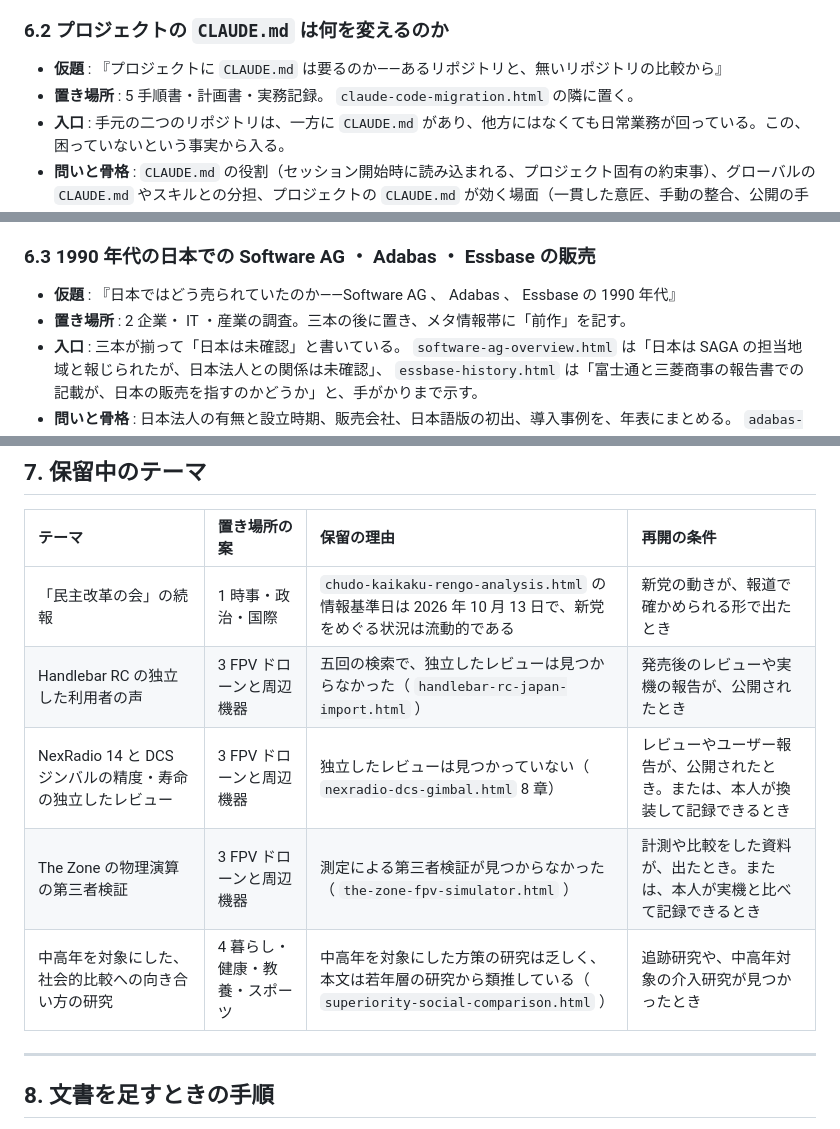
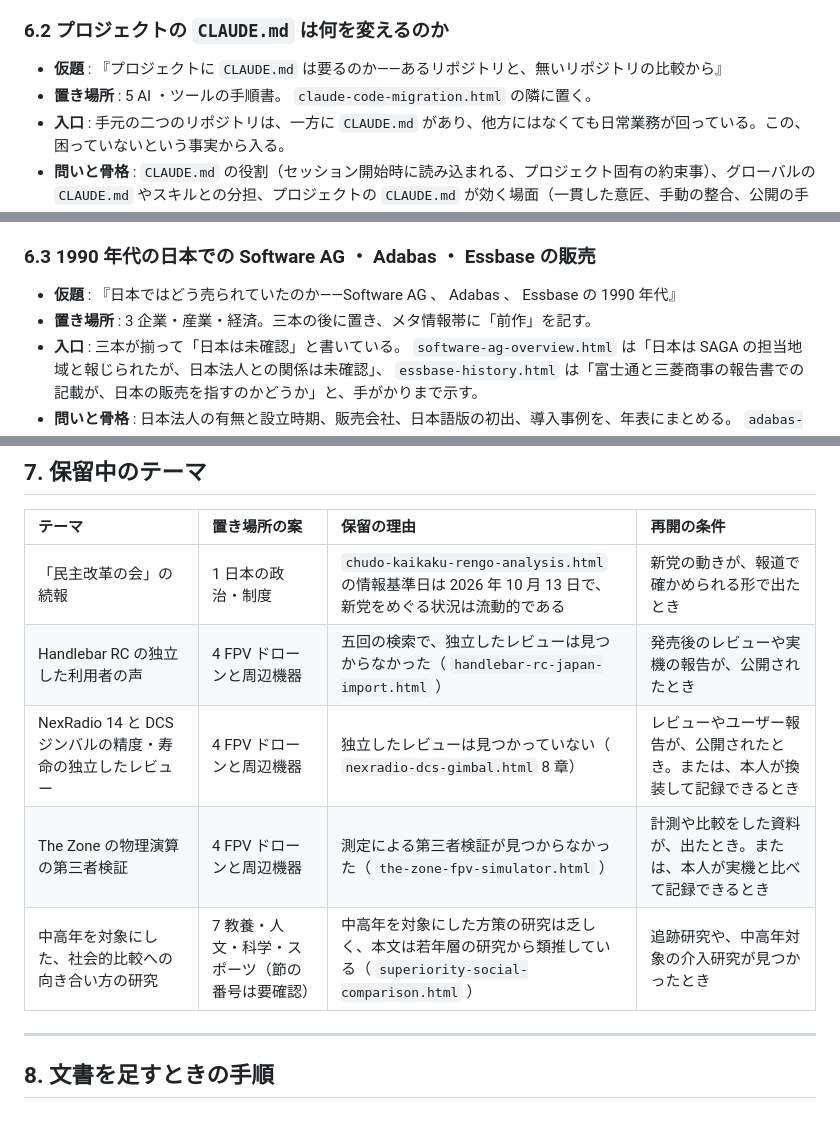
Before and after one commit to morihrkz/reading, a Markdown page: future-article-themes.md, 3 parts joined by grey strips. Drawn GitHub-style.

```diff
--- a/future-article-themes.md
+++ b/future-article-themes.md
@@ -192,7 +221,7 @@
 ### 6.2 プロジェクトの `CLAUDE.md` は何を変えるのか
 
 - **仮題** : 『プロジェクトに `CLAUDE.md` は要るのか――あるリポジトリと、無いリポジトリの比較から』
-- **置き場所** : 5 手順書・計画書・実務記録。 `claude-code-migration.html` の隣に置く。
+- **置き場所** : 5 AI ・ツールの手順書。 `claude-code-migration.html` の隣に置く。
 - **入口** : 手元の二つのリポジトリは、一方に `CLAUDE.md` があり、他方にはなくても日常業務が回っている。この、困っていないという事実から入る。
 - **問いと骨格** : `CLAUDE.md` の役割（セッション開始時に読み込まれる、プロジェクト固有の約束事）、グローバルの `CLAUDE.md` やスキルとの分担、プロジェクトの `CLAUDE.md` が効く場面（一貫した意匠、手動の整合、公開の手順）と、要らない場面を比べる。足すかどうかの基準を示す（同じ指示を繰り返す、ファイル間で手動の整合が要る、同種の誤りが繰り返される）。
 - **論点の分担** : 環境の移植（設定、認証、 MCP サーバー、 Auto Memory ）は `claude-code-migration.html` に任せる。この文書は、「何を書くか」「要るか」に絞る。
@@ -211,7 +240,7 @@
 ### 6.3 1990 年代の日本での Software AG ・ Adabas ・ Essbase の販売
 
 - **仮題** : 『日本ではどう売られていたのか――Software AG 、 Adabas 、 Essbase の 1990 年代』
-- **置き場所** : 2 企業・ IT ・産業の調査。三本の後に置き、メタ情報帯に「前作」を記す。
+- **置き場所** : 3 企業・産業・経済。三本の後に置き、メタ情報帯に「前作」を記す。
 - **入口** : 三本が揃って「日本は未確認」と書いている。 `software-ag-overview.html` は「日本は SAGA の担当地域と報じられたが、日本法人との関係は未確認」、 `essbase-history.html` は「富士通と三菱商事の報告書での記載が、日本の販売を指すのかどうか」と、手がかりまで示す。
 - **問いと骨格** : 日本法人の有無と設立時期、販売会社、日本語版の初出、導入事例を、年表にまとめる。 `adabas-overview.html` が挙げる Natural の来歴を、周辺として添える。
 - **論点の分担** : 年表と製品の概説は、三本に任せる。この文書は、日本に絞る。
@@ -233,11 +262,11 @@
 
 | テーマ | 置き場所の案 | 保留の理由 | 再開の条件 |
 | :--- | :--- | :--- | :--- |
-| 「民主改革の会」の続報 | 1 時事・政治・国際 | `chudo-kaikaku-rengo-analysis.html` の情報基準日は 2026 年 10 月 13 日で、新党をめぐる状況は流動的である | 新党の動きが、報道で確かめられる形で出たとき |
-| Handlebar RC の独立した利用者の声 | 3 FPV ドローンと周辺機器 | 五回の検索で、独立したレビューは見つからなかった（ `handlebar-rc-japan-import.html` ） | 発売後のレビューや実機の報告が、公開されたとき |
-| NexRadio 14 と DCS ジンバルの精度・寿命の独立したレビュー | 3 FPV ドローンと周辺機器 | 独立したレビューは見つかっていない（ `nexradio-dcs-gimbal.html` 8 章） | レビューやユーザー報告が、公開されたとき。または、本人が換装して記録できるとき |
-| The Zone の物理演算の第三者検証 | 3 FPV ドローンと周辺機器 | 測定による第三者検証が見つからなかった（ `the-zone-fpv-simulator.html` ） | 計測や比較をした資料が、出たとき。または、本人が実機と比べて記録できるとき |
-| 中高年を対象にした、社会的比較への向き合い方の研究 | 4 暮らし・健康・教養・スポーツ | 中高年を対象にした方策の研究は乏しく、本文は若年層の研究から類推している（ `superiority-social-comparison.html` ） | 追跡研究や、中高年対象の介入研究が見つかったとき |
+| 「民主改革の会」の続報 | 1 日本の政治・制度 | `chudo-kaikaku-rengo-analysis.html` の情報基準日は 2026 年 10 月 13 日で、新党をめぐる状況は流動的である | 新党の動きが、報道で確かめられる形で出たとき |
+| Handlebar RC の独立した利用者の声 | 4 FPV ドローンと周辺機器 | 五回の検索で、独立したレビューは見つからなかった（ `handlebar-rc-japan-import.html` ） | 発売後のレビューや実機の報告が、公開されたとき |
+| NexRadio 14 と DCS ジンバルの精度・寿命の独立したレビュー | 4 FPV ドローンと周辺機器 | 独立したレビューは見つかっていない（ `nexradio-dcs-gimbal.html` 8 章） | レビューやユーザー報告が、公開されたとき。または、本人が換装して記録できるとき |
+| The Zone の物理演算の第三者検証 | 4 FPV ドローンと周辺機器 | 測定による第三者検証が見つからなかった（ `the-zone-fpv-simulator.html` ） | 計測や比較をした資料が、出たとき。または、本人が実機と比べて記録できるとき |
+| 中高年を対象にした、社会的比較への向き合い方の研究 | 7 教養・人文・科学・スポーツ（節の番号は要確認） | 中高年を対象にした方策の研究は乏しく、本文は若年層の研究から類推している（ `superiority-social-comparison.html` ） | 追跡研究や、中高年対象の介入研究が見つかったとき |
 
 ---
 
```
Also changed, not shown: other parts of future-article-themes.md (+54 -25 lines).
